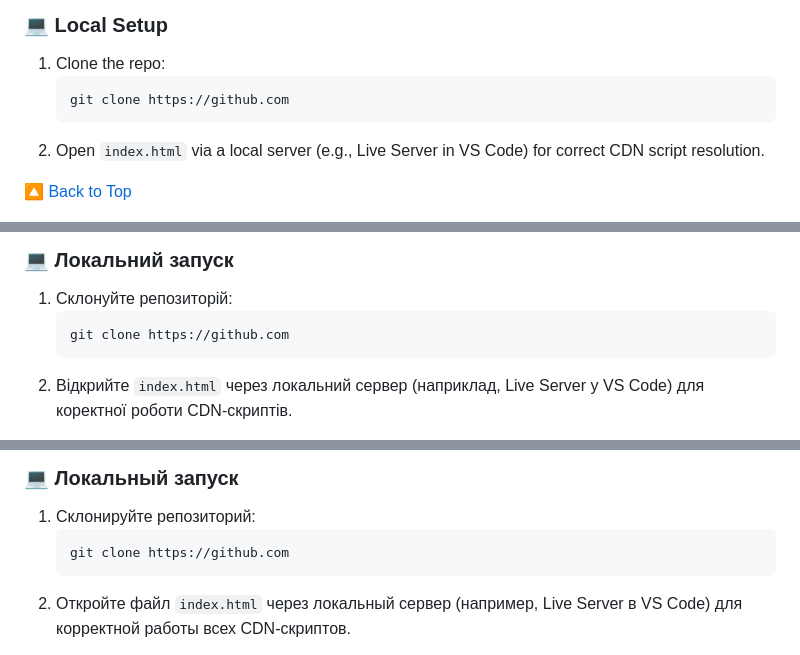
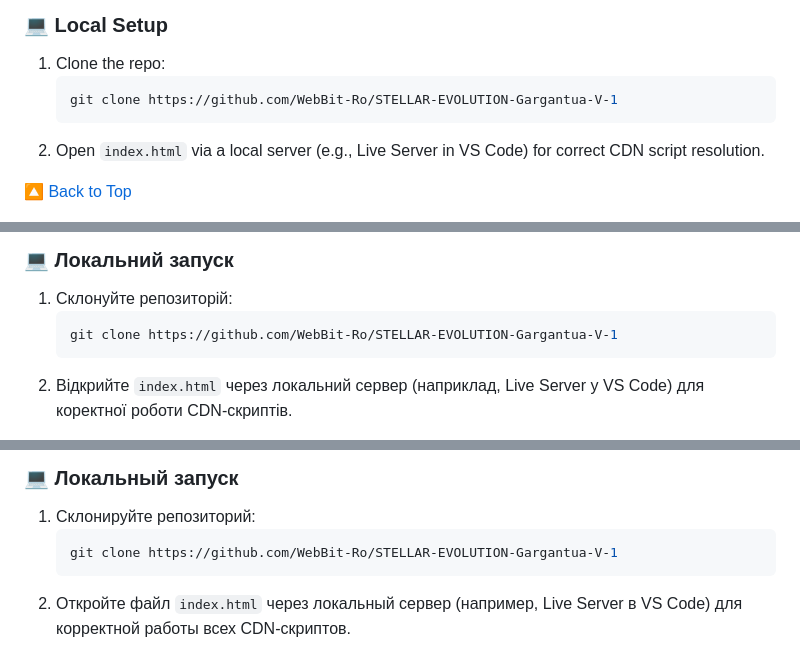
Before and after one commit to WebBit-Ro/STELLAR-EVOLUTION-Gargantua-V-1, a Markdown page: README.md, 3 parts joined by grey strips. GitHub-like rendering.

````diff
--- a/README.md
+++ b/README.md
@@ -38,7 +38,7 @@ This portfolio pet-project demonstrates advanced creative coding. All animations
 ### 💻 Local Setup
 1. Clone the repo:
    ```bash
-   git clone https://github.com
+   git clone https://github.com/WebBit-Ro/STELLAR-EVOLUTION-Gargantua-V-1
    ```
 2. Open `index.html` via a local server (e.g., Live Server in VS Code) for correct CDN script resolution.
 
@@ -73,7 +73,7 @@ This portfolio pet-project demonstrates advanced creative coding. All animations
 ### 💻 Локальний запуск
 1. Склонуйте репозиторій:
    ```bash
-   git clone https://github.com
+   git clone https://github.com/WebBit-Ro/STELLAR-EVOLUTION-Gargantua-V-1
    ```
 2. Відкрийте `index.html` через локальний сервер (наприклад, Live Server у VS Code) для коректної роботи CDN-скриптів.
 
@@ -108,7 +108,7 @@ This portfolio pet-project demonstrates advanced creative coding. All animations
 ### 💻 Локальный запуск
 1. Склонируйте репозиторий:
    ```bash
-   git clone https://github.com
+   git clone https://github.com/WebBit-Ro/STELLAR-EVOLUTION-Gargantua-V-1
    ```
 2. Откройте файл `index.html` через локальный сервер (например, Live Server в VS Code) для корректной работы всех CDN-скриптов.
 
````
